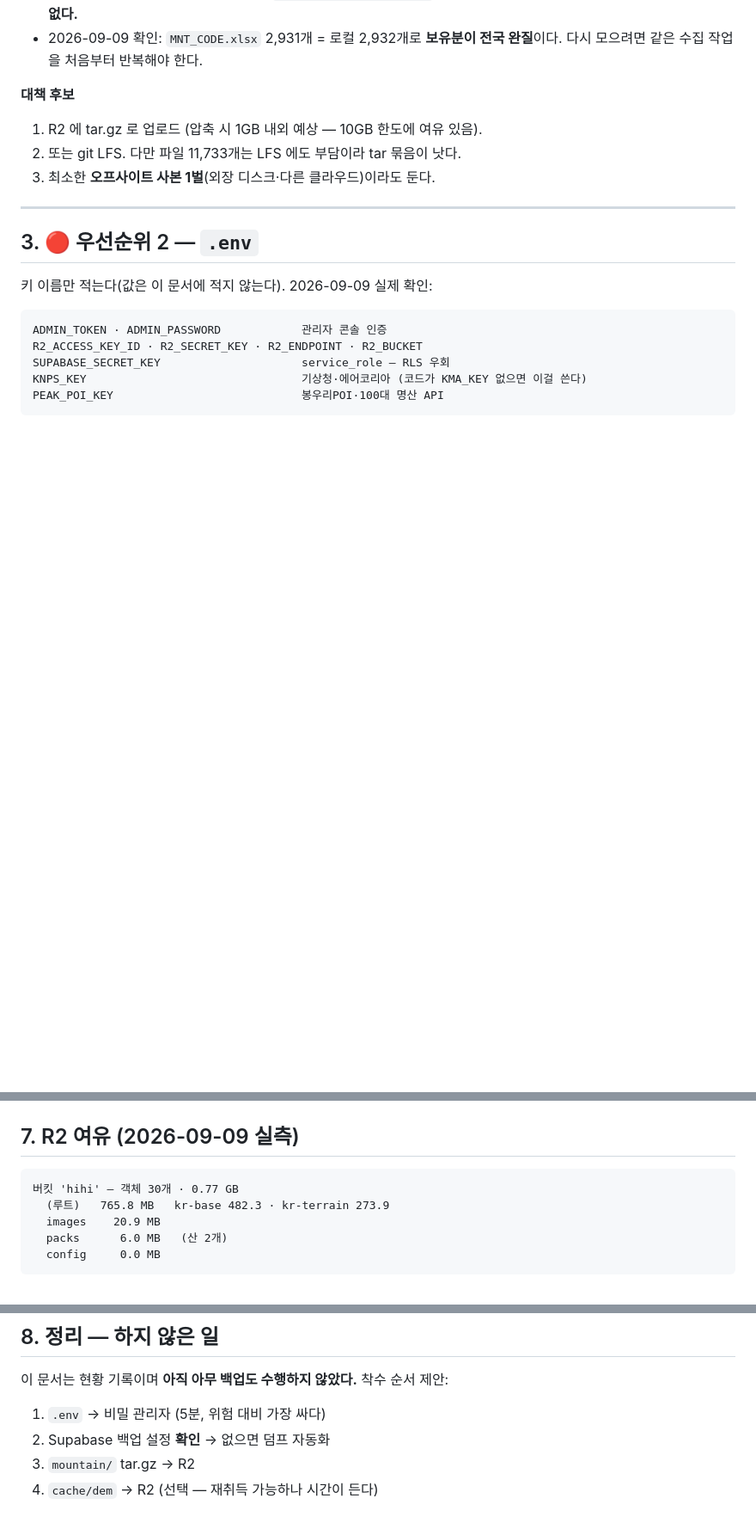
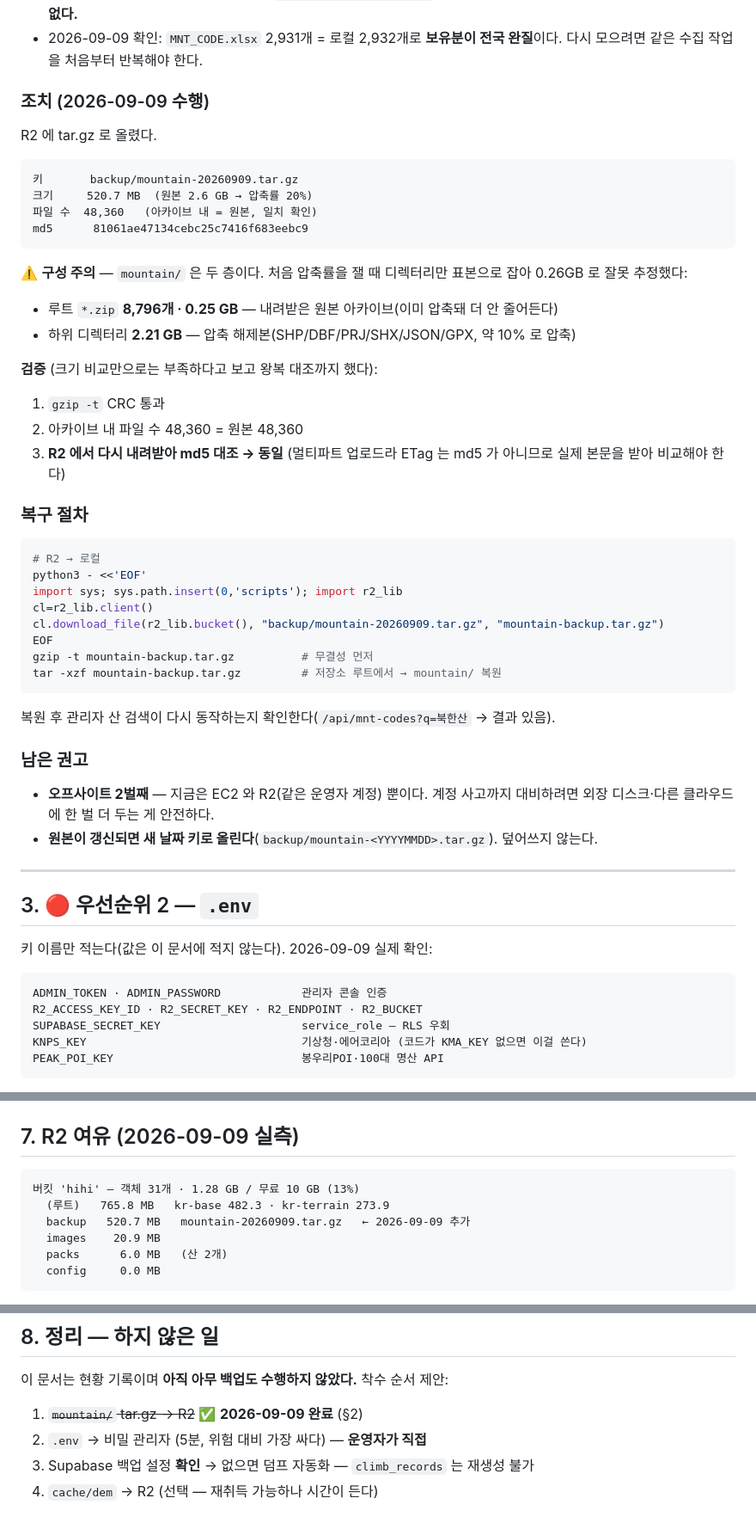
Before and after one commit to ksthink/hihi, a Markdown page: BACKUP.md, 3 parts joined by grey strips. Shown at 86% size. Drawn GitHub-style; blank space fills up the shorter version.

Commit message:
mountain/ 원본 R2 백업 완료 (520.7MB)
clone 으로 되살아나지 않는 최대 자산(산림청 등산로 원본 2.6GB · 48,360파일)을
backup/mountain-20260909.tar.gz 로 올렸다. 관리자 산 검색이 이 디렉터리 스캔이라
잃으면 신규 등록이 불가능해지는데, 등산로 원본을 받는 스크립트가 없어 재수집 경로도 불투명했다.

⚠️ 압축률을 처음에 잘못 쟀다 — 디렉터리만 표본으로 잡아 0.26GB 로 추정했으나
루트에 원본 zip 8,796개(0.25GB, 이미 압축됨)가 따로 있어 실제 520.7MB.

검증은 크기 비교로 끝내지 않았다: gzip CRC + 아카이브 파일 수 48,360 = 원본 +
R2 에서 재다운로드해 md5 대조(멀티파트라 ETag 는 md5 가 아니다) → 동일.

BACKUP.md 에 복구 절차와 R2 사용량(1.28GB/10GB)을 반영했다.
남은 권고: 오프사이트 2벌째(지금은 EC2·R2 둘 다 같은 계정).

Co-Authored-By: Claude Opus 5 (1M context) <noreply@anthropic.com>
Claude-Session: https://claude.ai/code/session_016tTPyJnczJpXLEwKSw44DE

````diff
--- a/BACKUP.md
+++ b/BACKUP.md
@@ -44,10 +44,48 @@
 - 2026-09-09 확인: `MNT_CODE.xlsx` 2,931개 = 로컬 2,932개로 **보유분이 전국 완질**이다.
   다시 모으려면 같은 수집 작업을 처음부터 반복해야 한다.
 
-**대책 후보**
-1. R2 에 tar.gz 로 업로드 (압축 시 1GB 내외 예상 — 10GB 한도에 여유 있음).
-2. 또는 git LFS. 다만 파일 11,733개는 LFS 에도 부담이라 tar 묶음이 낫다.
-3. 최소한 **오프사이트 사본 1벌**(외장 디스크·다른 클라우드)이라도 둔다.
+### 조치 (2026-09-09 수행)
+
+R2 에 tar.gz 로 올렸다.
+
+```
+키       backup/mountain-20260909.tar.gz
+크기     520.7 MB  (원본 2.6 GB → 압축률 20%)
+파일 수  48,360   (아카이브 내 = 원본, 일치 확인)
+md5      81061ae47134cebc25c7416f683eebc9
+```
+
+⚠️ **구성 주의** — `mountain/` 은 두 층이다. 처음 압축률을 잴 때 디렉터리만 표본으로 잡아
+0.26GB 로 잘못 추정했다:
+- 루트 `*.zip` **8,796개 · 0.25 GB** — 내려받은 원본 아카이브(이미 압축돼 더 안 줄어든다)
+- 하위 디렉터리 **2.21 GB** — 압축 해제본(SHP/DBF/PRJ/SHX/JSON/GPX, 약 10% 로 압축)
+
+**검증** (크기 비교만으로는 부족하다고 보고 왕복 대조까지 했다):
+1. `gzip -t` CRC 통과
+2. 아카이브 내 파일 수 48,360 = 원본 48,360
+3. **R2 에서 다시 내려받아 md5 대조 → 동일**
+   (멀티파트 업로드라 ETag 는 md5 가 아니므로 실제 본문을 받아 비교해야 한다)
+
+### 복구 절차
+
+```bash
+# R2 → 로컬
+python3 - <<'EOF'
+import sys; sys.path.insert(0,'scripts'); import r2_lib
+cl=r2_lib.client()
+cl.download_file(r2_lib.bucket(), "backup/mountain-20260909.tar.gz", "mountain-backup.tar.gz")
+EOF
+gzip -t mountain-backup.tar.gz          # 무결성 먼저
+tar -xzf mountain-backup.tar.gz         # 저장소 루트에서 → mountain/ 복원
+```
+
+복원 후 관리자 산 검색이 다시 동작하는지 확인한다(`/api/mnt-codes?q=북한산` → 결과 있음).
+
+### 남은 권고
+
+- **오프사이트 2벌째** — 지금은 EC2 와 R2(같은 운영자 계정) 뿐이다. 계정 사고까지 대비하려면
+  외장 디스크·다른 클라우드에 한 벌 더 두는 게 안전하다.
+- **원본이 갱신되면 새 날짜 키로 올린다**(`backup/mountain-<YYYYMMDD>.tar.gz`). 덮어쓰지 않는다.
 
 ---
 
@@ -109,8 +147,9 @@ R2 에 올려 두면 10GB 한도의 7% → 약 14% 가 되므로 여유는 충
 ## 7. R2 여유 (2026-09-09 실측)
 
 ```
-버킷 'hihi' — 객체 30개 · 0.77 GB
+버킷 'hihi' — 객체 31개 · 1.28 GB / 무료 10 GB (13%)
   (루트)   765.8 MB   kr-base 482.3 · kr-terrain 273.9
+  backup   520.7 MB   mountain-20260909.tar.gz   ← 2026-09-09 추가
   images    20.9 MB
   packs      6.0 MB   (산 2개)
   config     0.0 MB
@@ -129,7 +168,7 @@ R2 에 올려 두면 10GB 한도의 7% → 약 14% 가 되므로 여유는 충
 
 이 문서는 현황 기록이며 **아직 아무 백업도 수행하지 않았다.** 착수 순서 제안:
 
-1. `.env` → 비밀 관리자 (5분, 위험 대비 가장 싸다)
-2. Supabase 백업 설정 **확인** → 없으면 덤프 자동화
-3. `mountain/` tar.gz → R2
+1. ~~`mountain/` tar.gz → R2~~ ✅ **2026-09-09 완료** (§2)
+2. `.env` → 비밀 관리자 (5분, 위험 대비 가장 싸다) — **운영자가 직접**
+3. Supabase 백업 설정 **확인** → 없으면 덤프 자동화 — `climb_records` 는 재생성 불가
 4. `cache/dem` → R2 (선택 — 재취득 가능하나 시간이 든다)
````
Also changed, not shown: other parts of BACKUP.md (+2 -2 lines).
